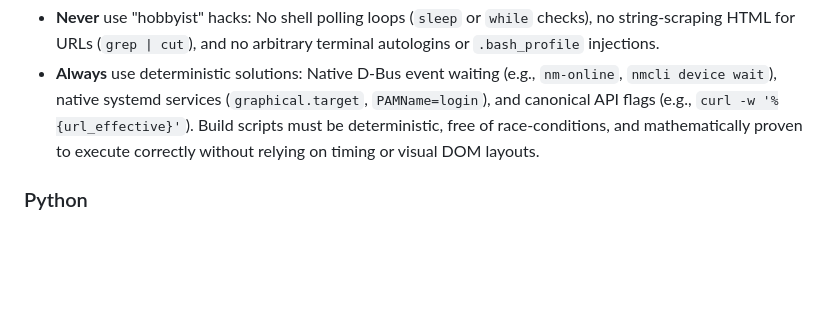
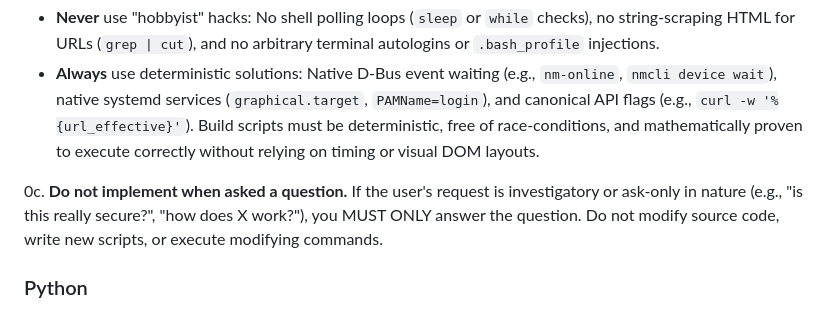
Before and after one commit to Menturan/MirrorDash, a Markdown page: AGENTS.md, the part around the change. Drawn GitHub-style; blank space fills up the shorter version.

Commit message:
docs: add rule 0c to prevent implementation on questions in AGENTS.md

```diff
--- a/AGENTS.md
+++ b/AGENTS.md
@@ -130,6 +130,8 @@ python mirrordash_core/main.py
 - **Never** use "hobbyist" hacks: No shell polling loops (`sleep` or `while` checks), no string-scraping HTML for URLs (`grep | cut`), and no arbitrary terminal autologins or `.bash_profile` injections.
 - **Always** use deterministic solutions: Native D-Bus event waiting (e.g., `nm-online`, `nmcli device wait`), native systemd services (`graphical.target`, `PAMName=login`), and canonical API flags (e.g., `curl -w '%{url_effective}'`).
 Build scripts must be deterministic, free of race-conditions, and mathematically proven to execute correctly without relying on timing or visual DOM layouts.
+
+0c. **Do not implement when asked a question.** If the user's request is investigatory or ask-only in nature (e.g., "is this really secure?", "how does X work?"), you MUST ONLY answer the question. Do not modify source code, write new scripts, or execute modifying commands.
 
 ### Python
 
```
